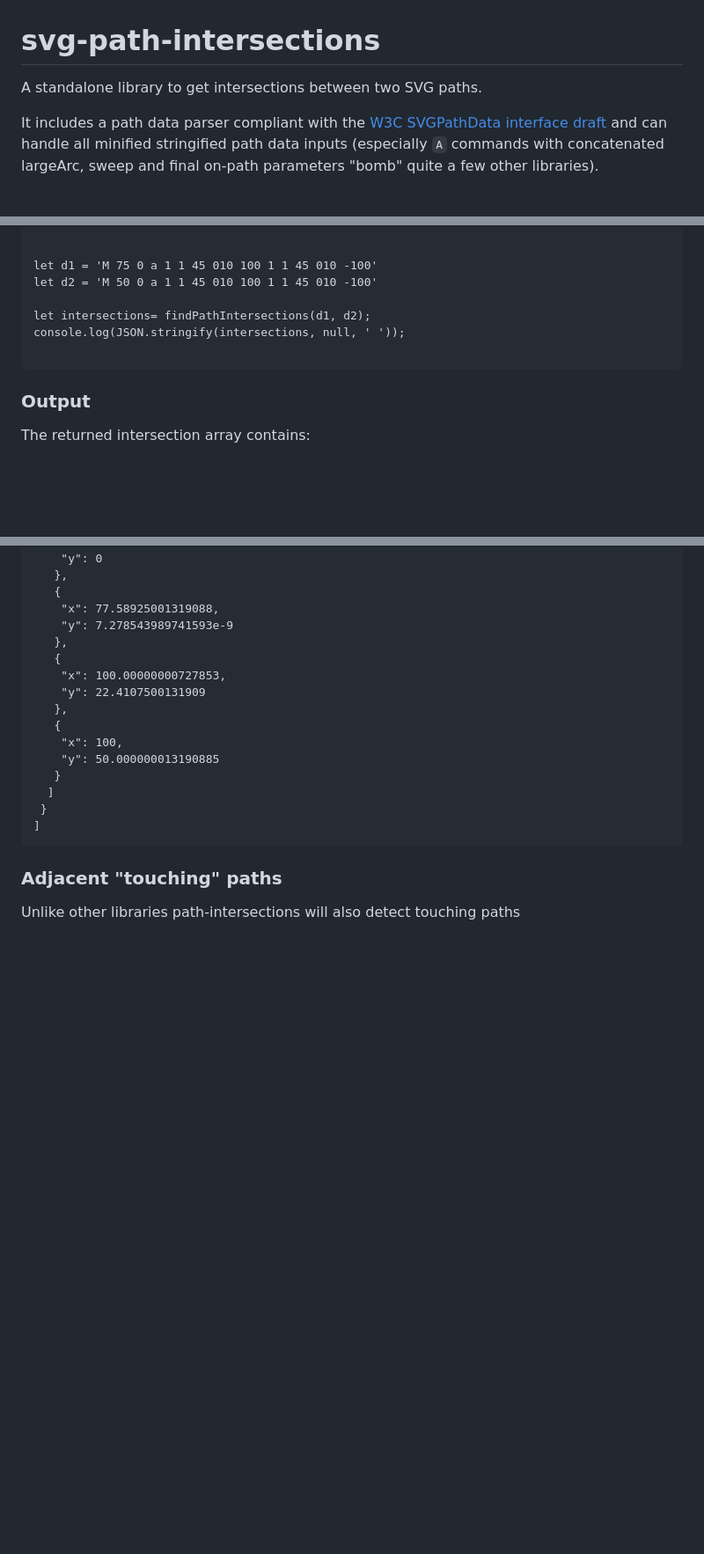
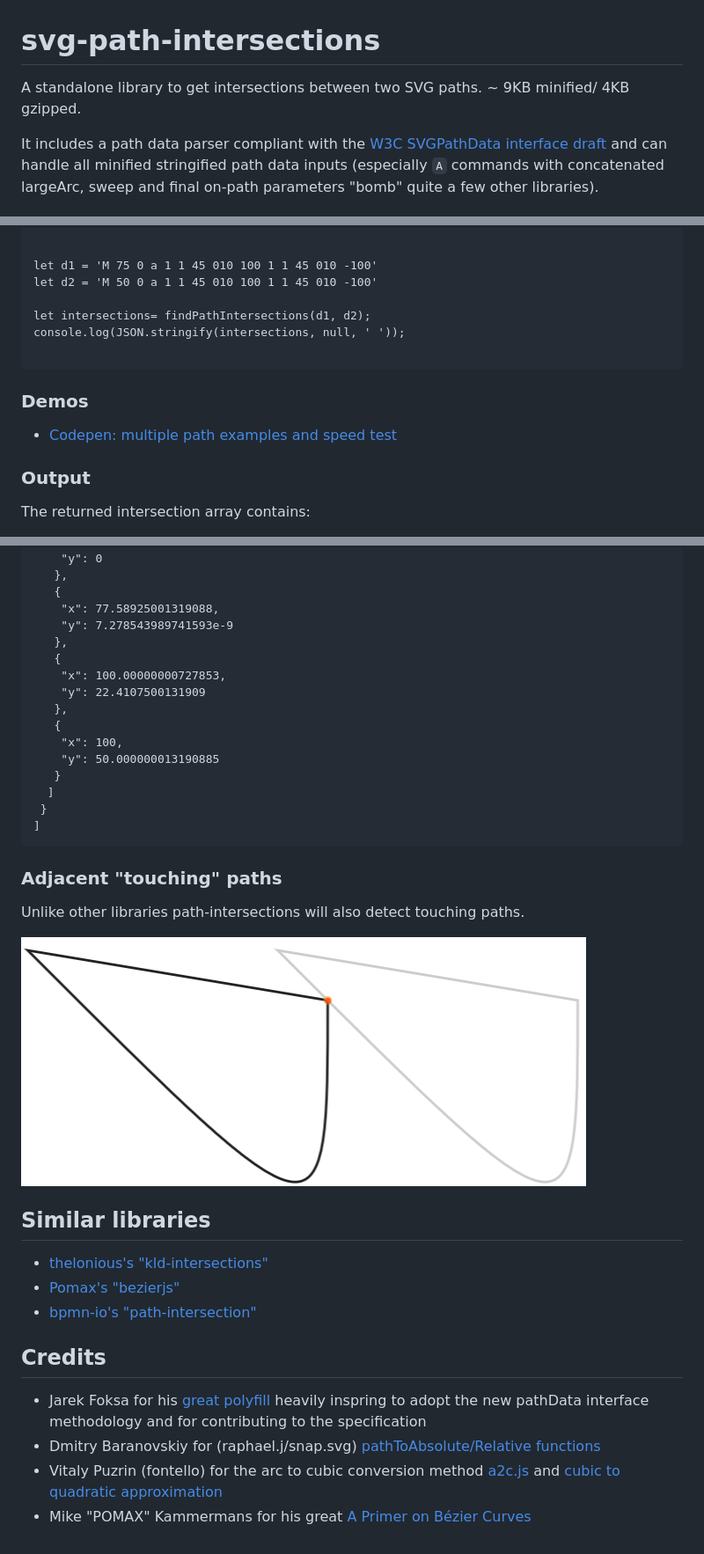
Before and after one commit to herrstrietzel/svg-path-intersections, a Markdown page: README.md, 3 parts joined by grey strips. Shown: that part at 88% size. Drawn GitHub-style; blank space fills up the shorter version.

Commit message:
readme upadate

````diff
--- a/README.md
+++ b/README.md
@@ -1,5 +1,6 @@
 # svg-path-intersections
 A standalone library to get intersections between two SVG paths.
+~ 9KB minified/ 4KB gzipped.
 
 It includes a path data parser compliant with the [W3C SVGPathData interface draft](https://svgwg.org/specs/paths/#InterfaceSVGPathData) and can handle all minified stringified path data inputs (especially `A` commands with concatenated largeArc, sweep and final on-path parameters "bomb" quite a few other libraries).
 
@@ -40,6 +46,9 @@ let intersections= findPathIntersections(d1, d2);
 console.log(JSON.stringify(intersections, null, ' '));
 
 ```
+
+### Demos
+* [Codepen: multiple path examples and speed test](https://codepen.io/herrstrietzel/pen/bGJyOXB)
 
 ### Output
 
@@ -145,4 +154,21 @@ This way, you can calculate coordinates for both paths or split each path at `t`
 ```
 
 ### Adjacent "touching" paths
-Unlike other libraries path-intersections will also detect touching paths
+Unlike other libraries path-intersections will also detect touching paths.
+
+![touching points](https://raw.githubusercontent.com/herrstrietzel/svg-path-intersections/main/img/touching-paths.png)
+
+
+## Similar libraries
+* [thelonious's "kld-intersections"](https://github.com/thelonious/kld-intersections)
+* [Pomax's "bezierjs"](https://github.com/Pomax/bezierjs)
+* [bpmn-io's "path-intersection"](https://github.com/bpmn-io/path-intersection)
+
+
+
+## Credits
+
+* Jarek Foksa for his [great polyfill](https://github.com/jarek-foksa/path-data-polyfill) heavily inspring to adopt the new pathData interface methodology and for contributing to the specification
+* Dmitry Baranovskiy for (raphael.j/snap.svg) [pathToAbsolute/Relative functions](https://github.com/DmitryBaranovskiy/raphael/blob/master/raphael.js#L1848)
+* Vitaly Puzrin (fontello) for the arc to cubic conversion method  [a2c.js](https://github.com/fontello/svgpath/blob/master/lib/a2c.js) and [cubic to quadratic approximation](https://github.com/fontello/cubic2quad/blob/master/test/cubic2quad.js)
+* Mike "POMAX" Kammermans for his great [A Primer on Bézier Curves](https://pomax.github.io/bezierinfo)
````
Also changed, not shown: other parts of README.md (+5 -0 lines).
